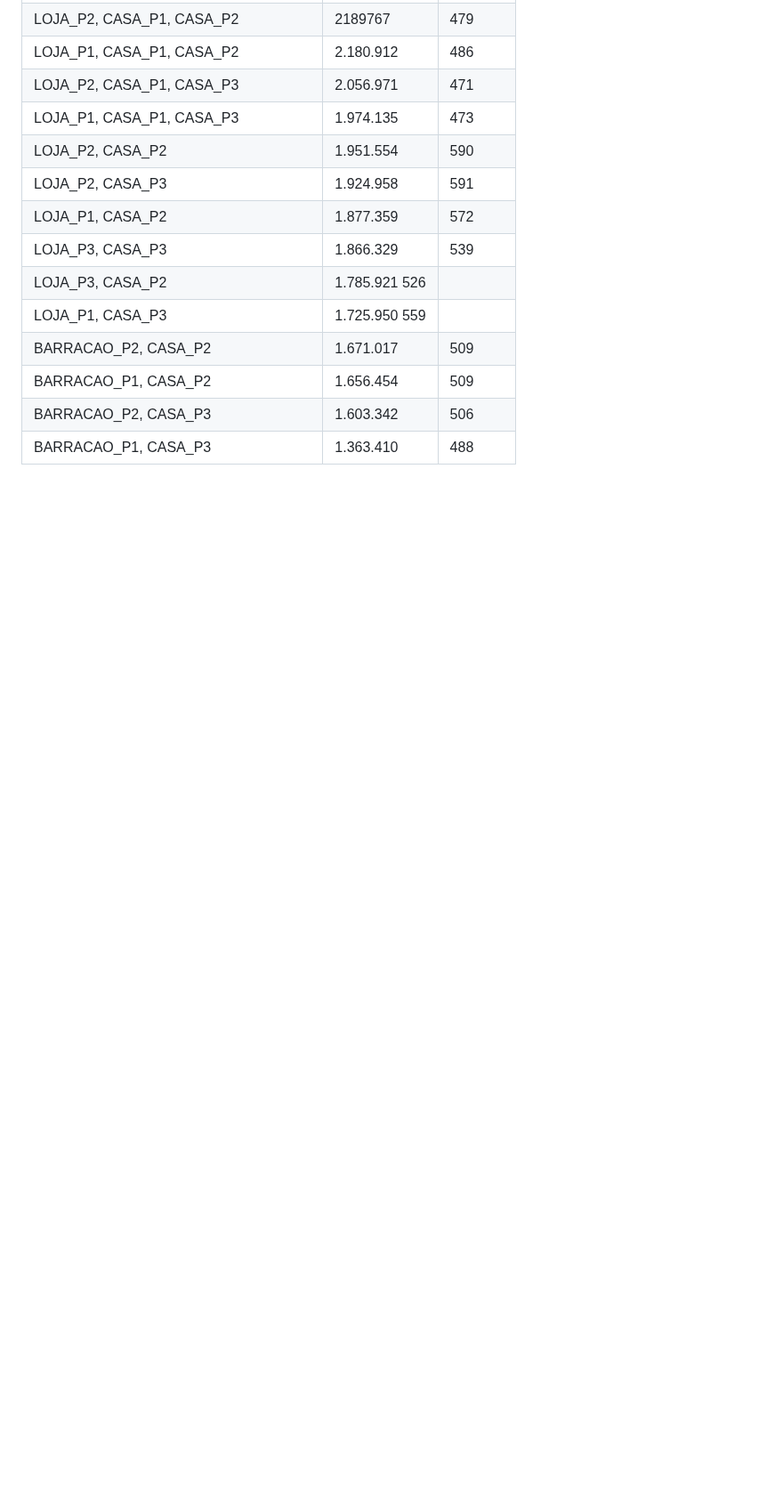
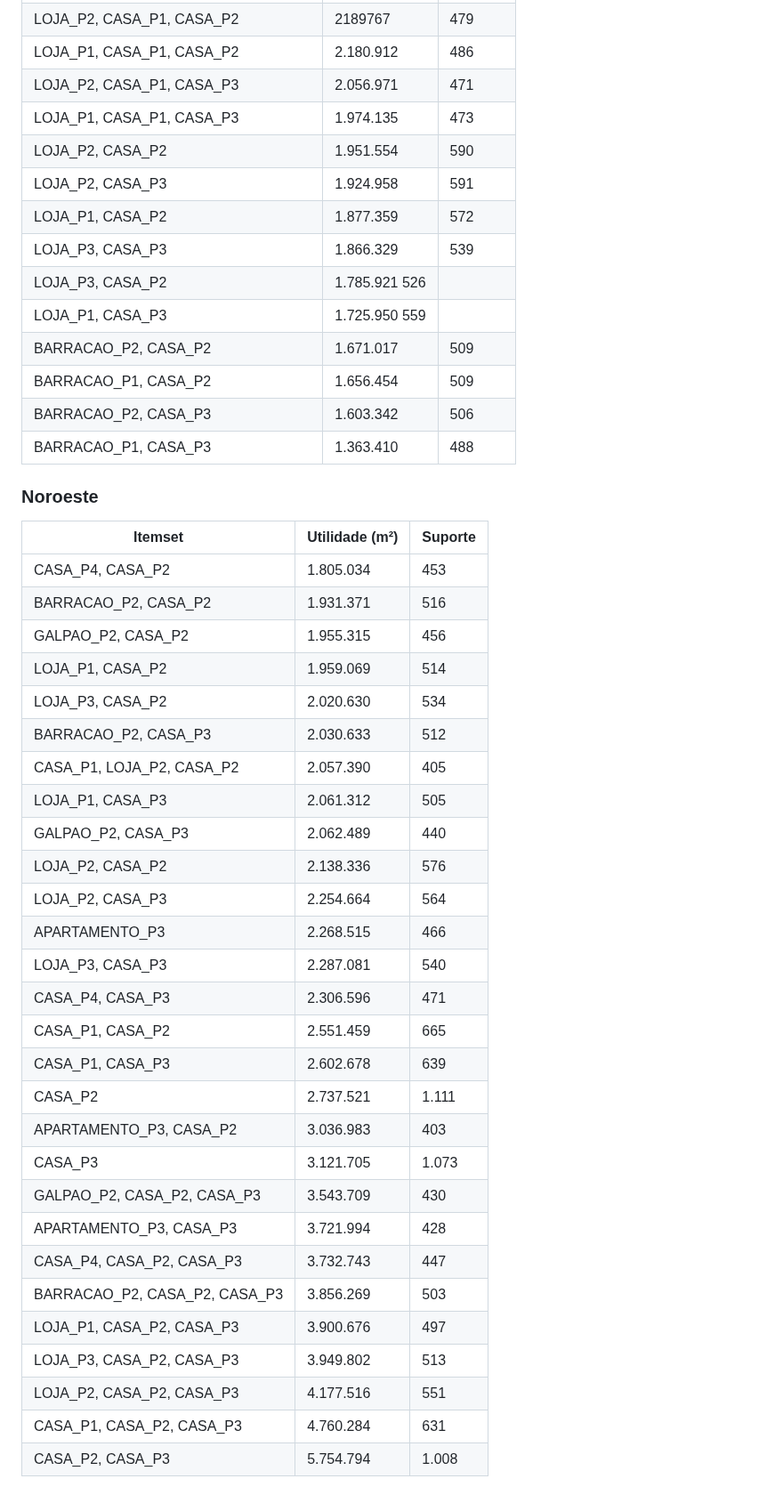
Before and after one commit to guinamen/aprendizado, a Markdown page: FHMFreq.md, the part around the change. Shown at 89% size. GitHub-like rendering; blank space fills up the shorter version.

```diff
--- a/FHMFreq.md
+++ b/FHMFreq.md
@@ -109,3 +109,35 @@ BARRACAO_P2, CASA_P2|1.671.017|509
 BARRACAO_P1, CASA_P2|1.656.454|509
 BARRACAO_P2, CASA_P3|1.603.342|506
 BARRACAO_P1, CASA_P3|1.363.410|488
+
+### Noroeste
+Itemset| Utilidade (m²)| Suporte
+--|--|--
+CASA_P4, CASA_P2|1.805.034|453
+BARRACAO_P2, CASA_P2|1.931.371|516
+GALPAO_P2, CASA_P2|1.955.315|456
+LOJA_P1, CASA_P2|1.959.069|514
+LOJA_P3, CASA_P2|2.020.630|534
+BARRACAO_P2, CASA_P3|2.030.633|512
+CASA_P1, LOJA_P2, CASA_P2|2.057.390|405
+LOJA_P1, CASA_P3|2.061.312|505
+GALPAO_P2, CASA_P3|2.062.489|440
+LOJA_P2, CASA_P2|2.138.336|576
+LOJA_P2, CASA_P3|2.254.664|564
+APARTAMENTO_P3|2.268.515|466
+LOJA_P3, CASA_P3|2.287.081|540
+CASA_P4, CASA_P3|2.306.596|471
+CASA_P1, CASA_P2|2.551.459|665
+CASA_P1, CASA_P3|2.602.678|639
+CASA_P2|2.737.521|1.111
+APARTAMENTO_P3, CASA_P2|3.036.983|403
+CASA_P3|3.121.705|1.073
+GALPAO_P2, CASA_P2, CASA_P3|3.543.709|430
+APARTAMENTO_P3, CASA_P3|3.721.994|428
+CASA_P4, CASA_P2, CASA_P3|3.732.743|447
+BARRACAO_P2, CASA_P2, CASA_P3|3.856.269|503
+LOJA_P1, CASA_P2, CASA_P3|3.900.676|497
+LOJA_P3, CASA_P2, CASA_P3|3.949.802|513
+LOJA_P2, CASA_P2, CASA_P3|4.177.516|551
+CASA_P1, CASA_P2, CASA_P3|4.760.284|631
+CASA_P2, CASA_P3|5.754.794|1.008
```
